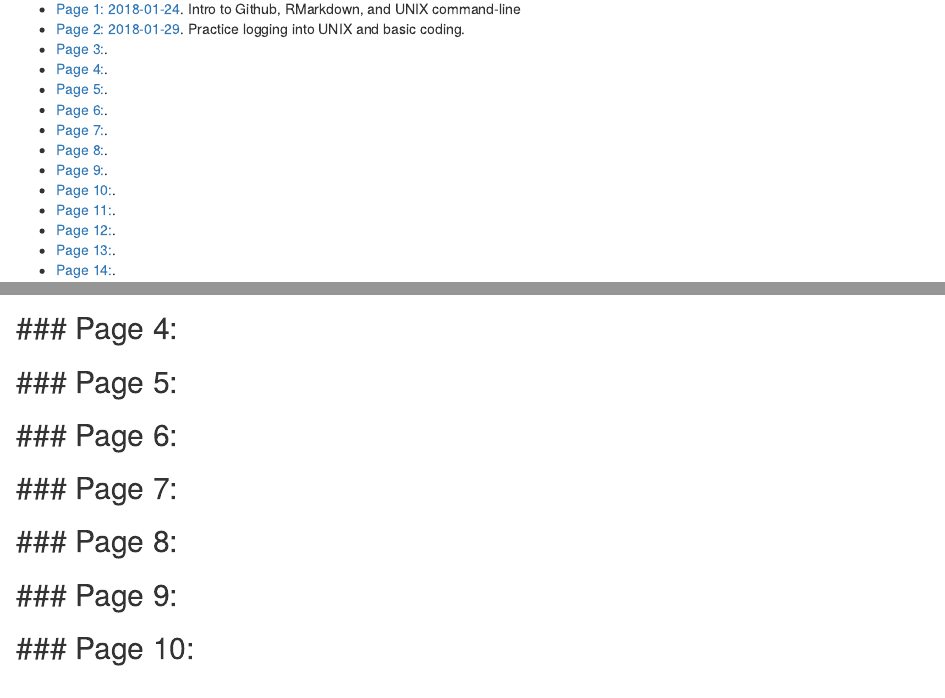
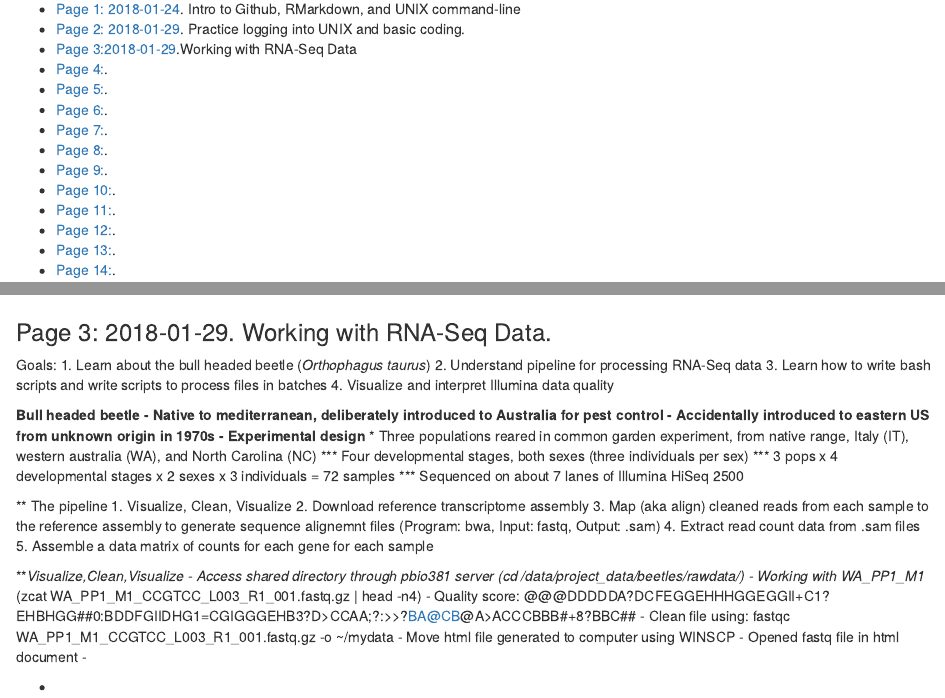
Before and after one commit to mws19/EcologicalGenomics, an R Markdown document (Template_online_notebook.Rmd): the page in a window 1100 px wide, from 690 px down, and a second part further down, joined at a grey line. Rendered offline with R 4.5, knitr and Pandoc, with nearby package versions.

Commit message:
started working with RNA-Seq data

```diff
--- a/Template_online_notebook.Rmd
+++ b/Template_online_notebook.Rmd
@@ -28,7 +28,7 @@ Science should be reproducible and one of the best ways to achieve this is by lo
 ### Table of contents for 60 entries (Format is *Page: Date(with year-month-day). Title*)
 * [Page 1: 2018-01-24](#id-section1). Intro to Github, RMarkdown, and UNIX command-line
 * [Page 2: 2018-01-29](#id-section2). Practice logging into UNIX and basic coding.
-* [Page 3:](#id-section3).
+* [Page 3:2018-01-29](#id-section3).Working with RNA-Seq Data
 * [Page 4:](#id-section4).
 * [Page 5:](#id-section5).
 * [Page 6:](#id-section6).
@@ -105,7 +105,42 @@ Other goals for today:
 Logged into UNIX server using Putty, accessed mydata, viewed cols_data.txt
 ------
 <div id='id-section3'/>
-### Page 3:
+### Page 3: 2018-01-29. Working with RNA-Seq Data.
+
+Goals:
+1. Learn about the bull headed beetle (*Orthophagus taurus*)
+2. Understand pipeline for processing RNA-Seq data
+3. Learn how to write bash scripts and write scripts to process files in batches
+4. Visualize and interpret Illumina data quality
+
+**Bull headed beetle
+- Native to mediterranean, deliberately introduced to Australia for pest control
+- Accidentally introduced to eastern US from unknown origin in 1970s
+- Experimental design
+*** Three populations reared in common garden experiment, from native range, Italy (IT), western australia (WA), and North Carolina (NC)
+*** Four developmental stages, both sexes (three individuals per sex)
+*** 3 pops x 4 developmental stages x 2 sexes x 3 individuals = 72 samples
+*** Sequenced on about 7 lanes of Illumina HiSeq 2500
+
+** The pipeline
+1. Visualize, Clean, Visualize
+2. Download reference transcriptome assembly
+3. Map (aka align) cleaned reads from each sample to the reference assembly to generate sequence alignemnt files (Program: bwa, Input: fastq, Output: .sam)
+4. Extract read count data from .sam files
+5. Assemble a data matrix of counts for each gene for each sample
+
+***Visualize,Clean,Visualize
+- Access shared directory through pbio381 server (cd /data/project_data/beetles/rawdata/)
+- Working with WA_PP1_M1* (zcat WA_PP1_M1_CCGTCC_L003_R1_001.fastq.gz | head -n4)
+- Quality score: @@@DDDDDA?DCFEGGEHHHGGEGGII+C1?EHBHGG##0:BDDFGIIDHG1=CGIGGGEHB3?D>CCAA;?:>>?BA@CB@A>ACCCBBB#+8?BBC##
+- Clean file using: fastqc WA_PP1_M1_CCGTCC_L003_R1_001.fastq.gz -o ~/mydata
+- Move html file generated to computer using WINSCP
+- Opened fastq file in html document
+-
+
+
+-
+
 ------
 <div id='id-section4'/>
 ### Page 4:
```
